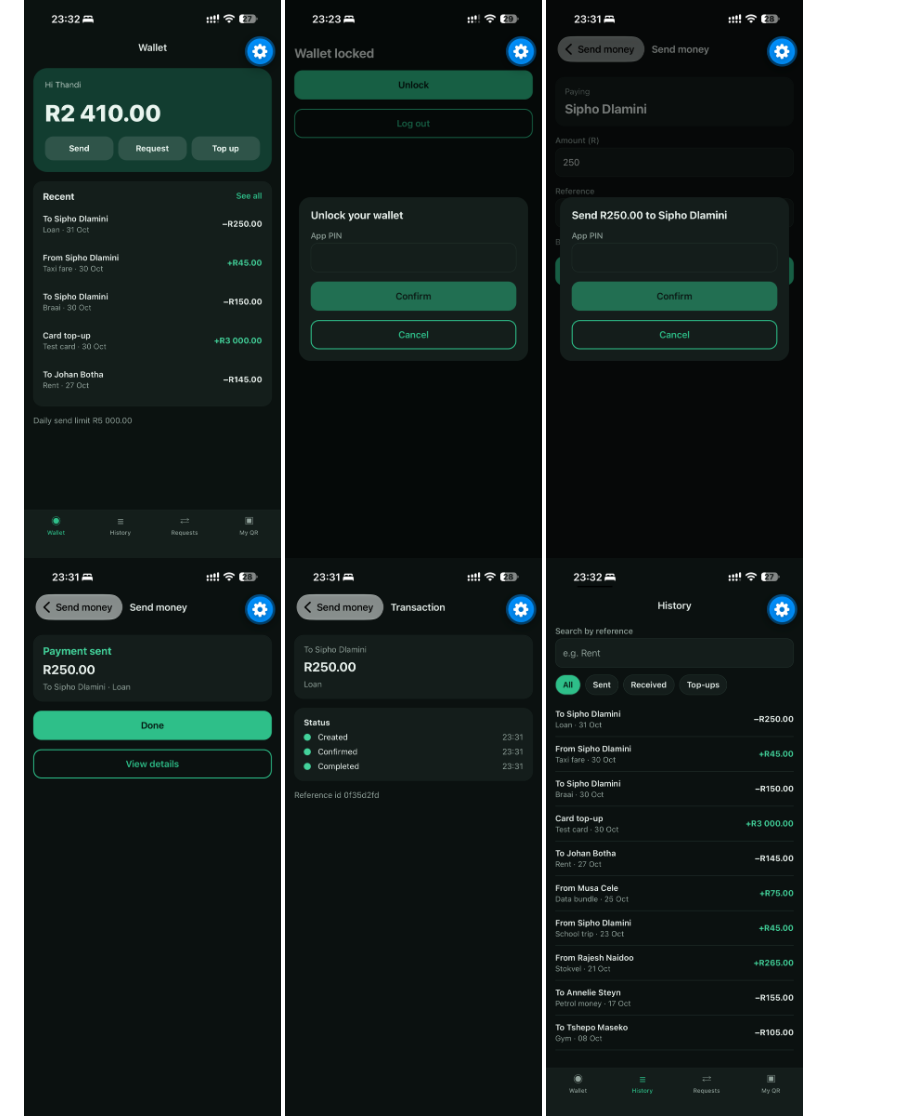
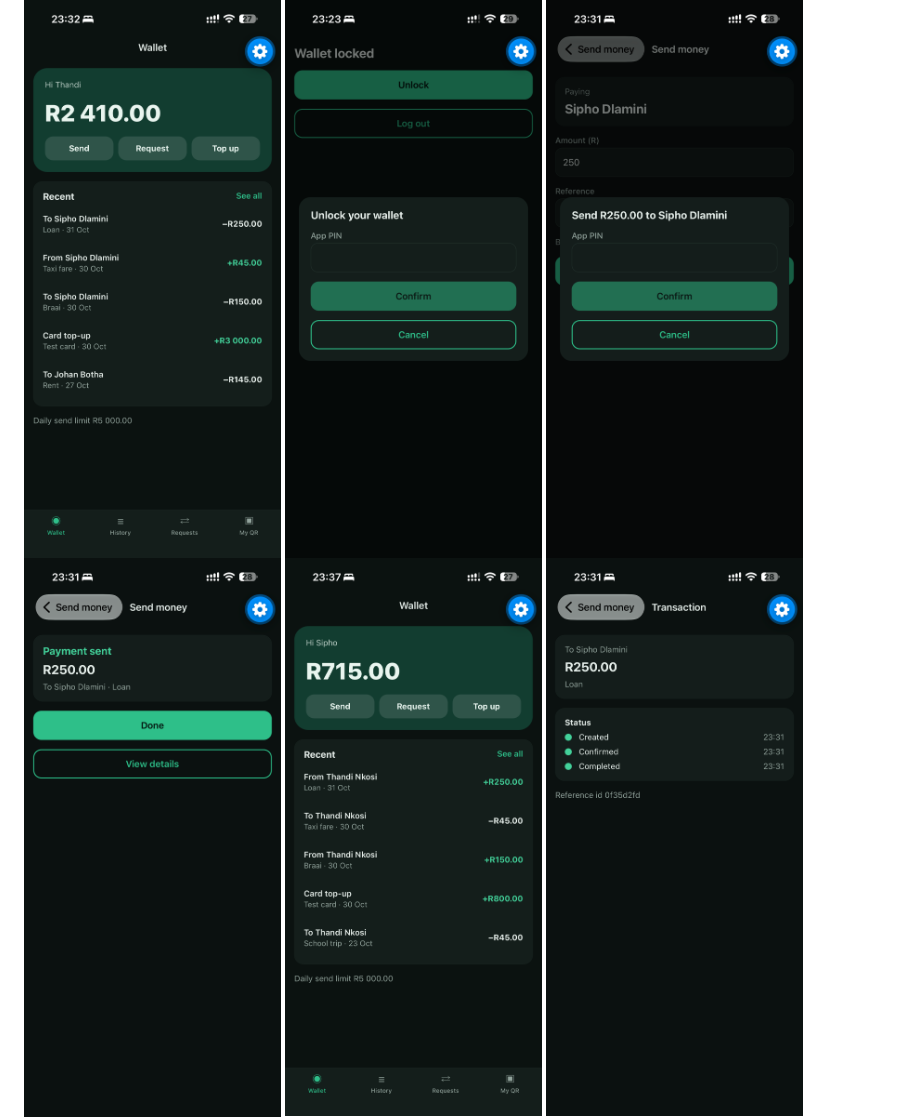
Before and after one commit to tashen247/payments-wallet-mobile, a Markdown page: README.md, the part around the change. Drawn GitHub-style; pictures changed too: docs/screenshots/received.png (added).

Commit message:
Add the receiving side: Sipho's wallet after the R250 transfer

```diff
--- a/README.md
+++ b/README.md
@@ -15,6 +15,7 @@ The interesting part is the backend: balances come from a **double-entry ledger*
   <img src="docs/screenshots/unlock-pin.png" width="260" alt="Wallet locked: app PIN fallback when Face ID is unavailable" />
   <img src="docs/screenshots/confirm-pin.png" width="260" alt="Confirming a R250 send to Sipho with the app PIN" />
   <img src="docs/screenshots/payment-sent.png" width="260" alt="Payment sent: R250 to Sipho Dlamini" />
+  <img src="docs/screenshots/received.png" width="260" alt="Sipho's wallet after receiving R250 from Thandi" />
   <img src="docs/screenshots/transaction-detail.png" width="260" alt="Transaction detail with its status timeline" />
   <img src="docs/screenshots/history.png" width="260" alt="History with filters and reference search" />
 </p>
```
